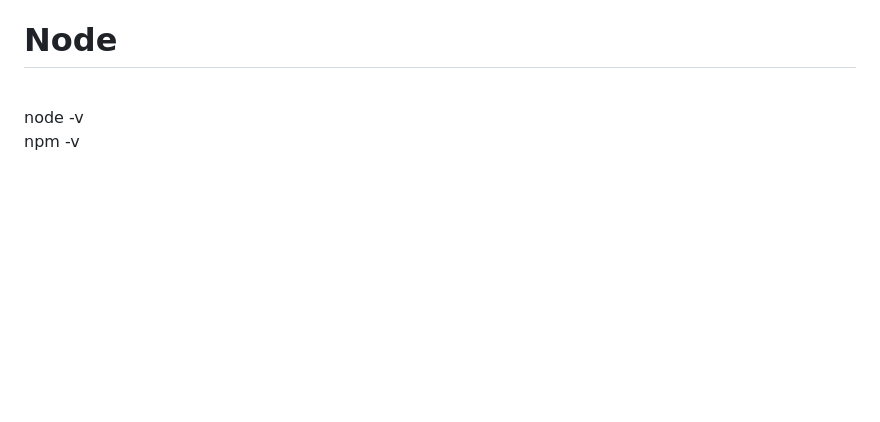
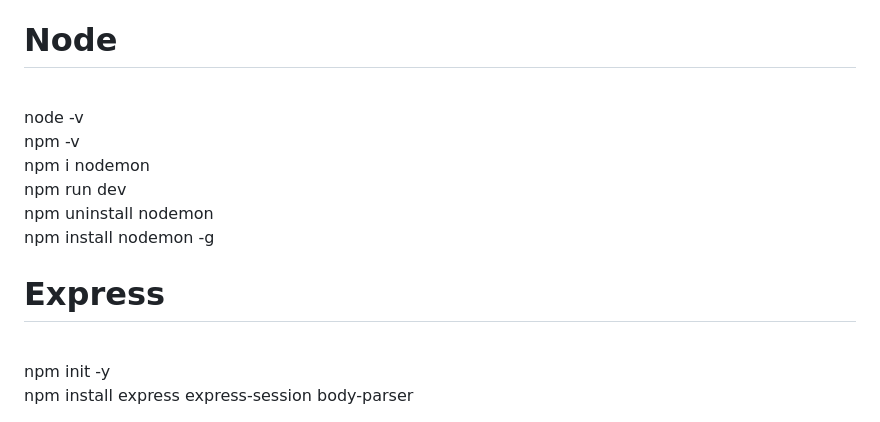
Before and after one commit to khadeeja12/MERN-STACK, a Markdown page: README.md, the part around the change. Drawn GitHub-style; blank space fills up the shorter version.

```diff
--- a/README.md
+++ b/README.md
@@ -47,3 +47,11 @@ db.mycollect.updateOne({name:"khadeeja"},{$pull:{hobbies:"talking"}}) - remove o
 <h1>Node</h1><br>
 node -v<br>
 npm -v <br>
+npm i nodemon<br>
+npm run dev<br>
+npm uninstall nodemon<br>
+npm install nodemon -g<br>
+
+<h1>Express</h1><br>
+npm init -y<br>
+npm install express express-session body-parser<br>
```
